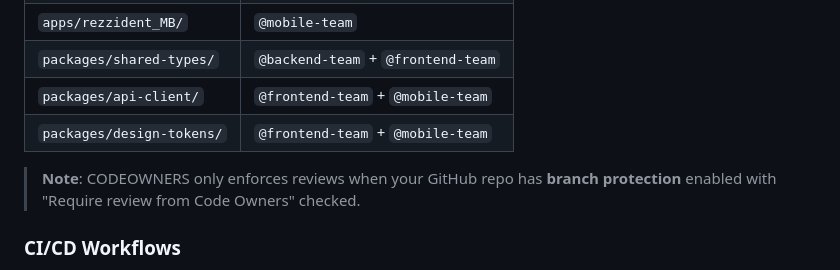
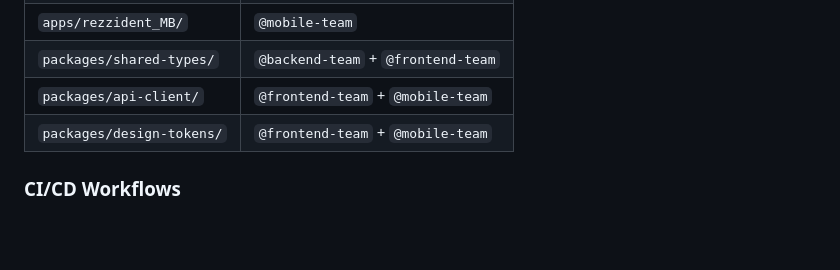
Before and after one commit to Poietes-ng/rezzidentEcosystem, a Markdown page: README.md, the part around the change. Rendered like a GitHub page; blank space fills up the shorter version.

Commit message:
docs: remove unneccesary info

```diff
--- a/README.md
+++ b/README.md
@@ -424,8 +424,6 @@ Or navigate to the PR creation page and replace the default template content wit
 | `packages/api-client/`    | `@frontend-team` + `@mobile-team`  |
 | `packages/design-tokens/` | `@frontend-team` + `@mobile-team`  |
 
-> **Note**: CODEOWNERS only enforces reviews when your GitHub repo has **branch protection** enabled with "Require review from Code Owners" checked.
-
 ### CI/CD Workflows
 
 Workflows in `.github/workflows/` run automatically on push/PR events. Check the workflow files for specific triggers and jobs.
```
